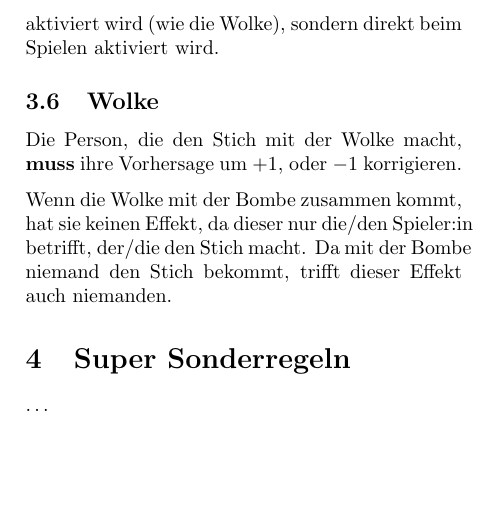
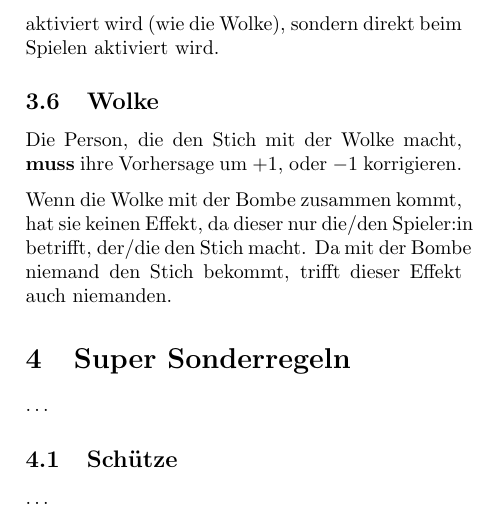
Before and after one commit to mobergmann/wizard-additional-playing-cards, a LaTeX document (main.tex): part of page 5 of 5, cut so that both start at the same text, the shorter picture padded with empty space. Compiled offline with pdfLaTeX.

Commit message:
added chapter

```diff
--- a/main.tex
+++ b/main.tex
@@ -79,4 +79,7 @@ Da mit der Bombe niemand den Stich bekommt, trifft dieser Effekt auch niemanden.
 \section{Super Sonderregeln}
 \ldots
 
+\subsection{Schütze}
+\ldots
+
 \end{document}
```
